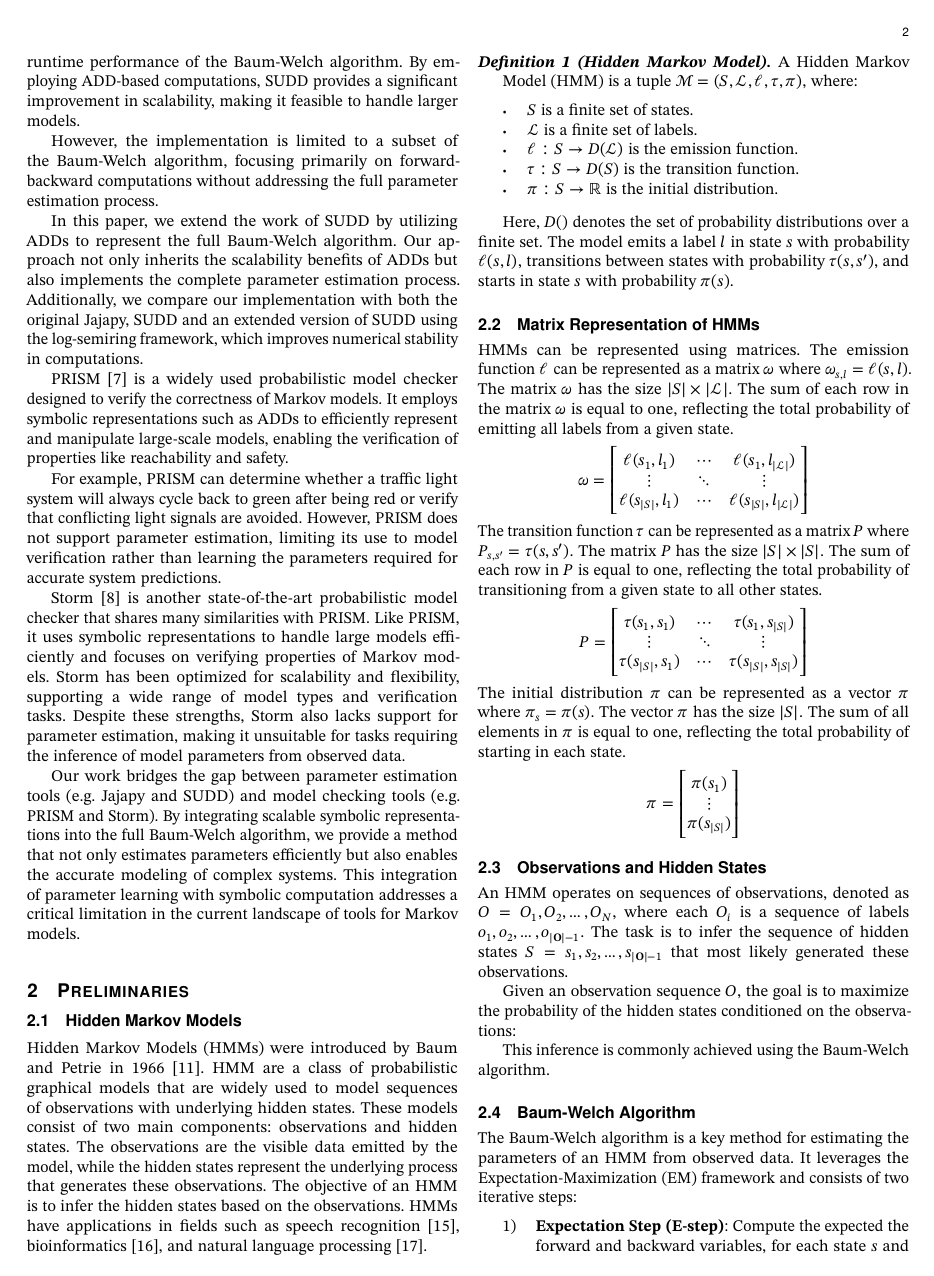
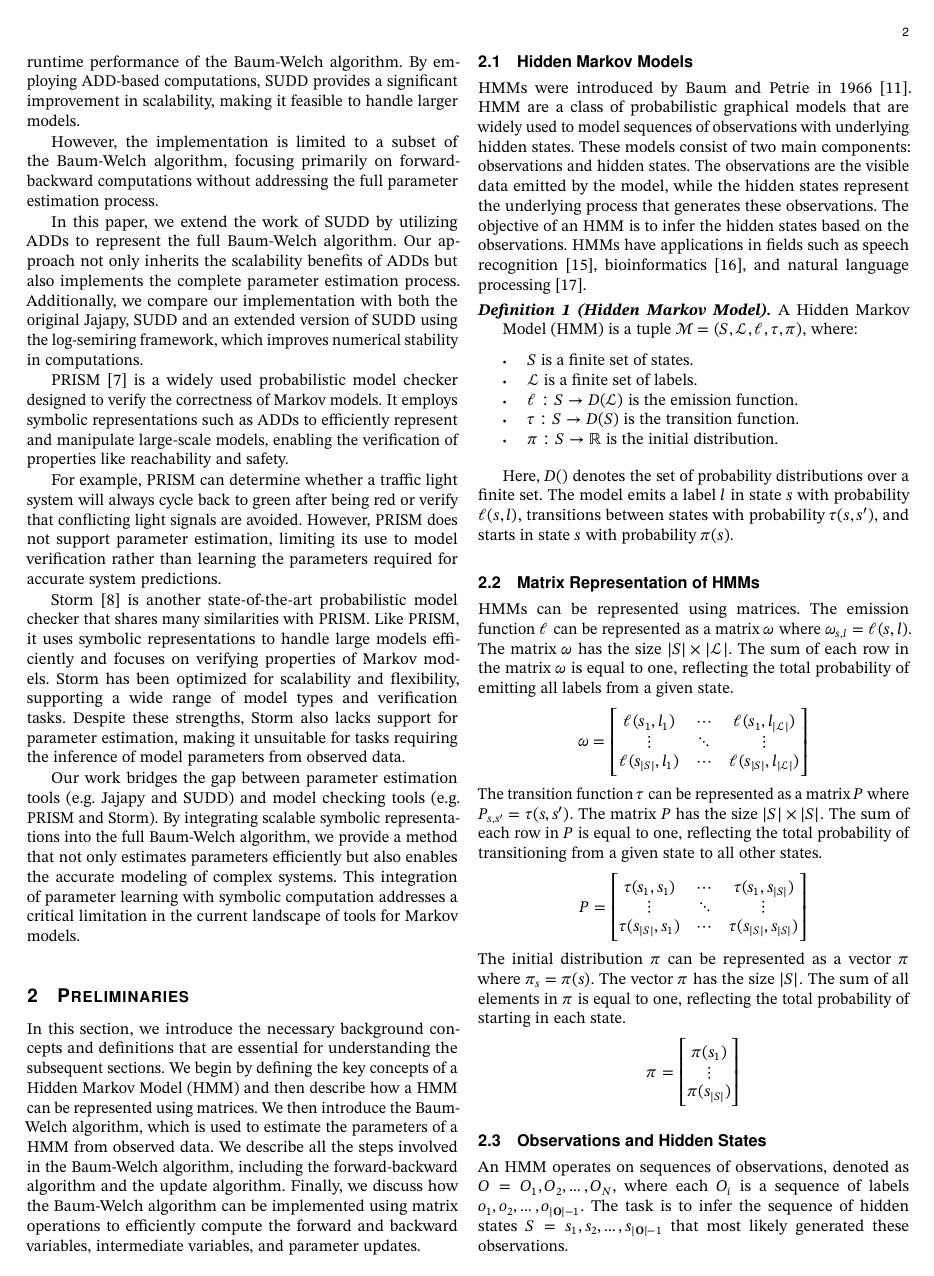
Before and after one commit to AAU-Dat/P9-BW-ADD, a LaTeX paper (report/src/main.tex, which reads report/src/sections/02-preliminaries.tex): page 2 of 18. Compiled offline with pdfLaTeX; a LaTeX package or settings file that is missing is left out.

Commit message:
added intro to the section

```diff
--- a/report/src/sections/02-preliminaries.tex
+++ b/report/src/sections/02-preliminaries.tex
@@ -1,4 +1,9 @@
 \section{Preliminaries}\label{sec:preliminaries}
+In this section, we introduce the necessary background concepts and definitions that are essential for understanding the subsequent sections.
+We begin by defining the key concepts of a \gls{hmm} and then describe how a \gls{hmm} can be represented using matrices.
+We then introduce the Baum-Welch algorithm, which is used to estimate the parameters of a \gls{hmm} from observed data.
+We describe all the steps involved in the Baum-Welch algorithm, including the forward-backward algorithm and the update algorithm.
+Finally, we discuss how the Baum-Welch algorithm can be implemented using matrix operations to efficiently compute the forward and backward variables, intermediate variables, and parameter updates.
 
 \subsection{Hidden Markov Models}\label{subsec:hmm}
 %definition of HMM
```
